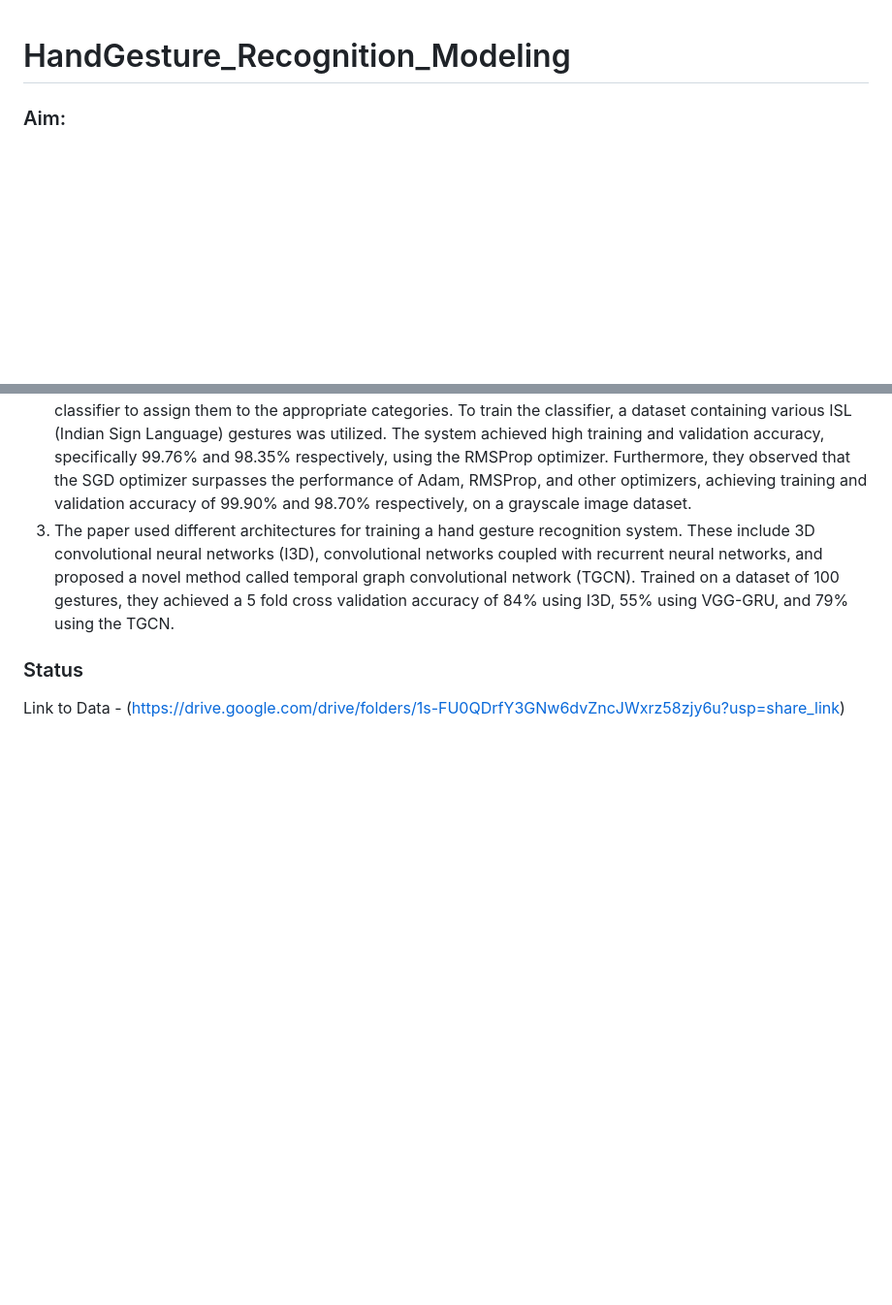
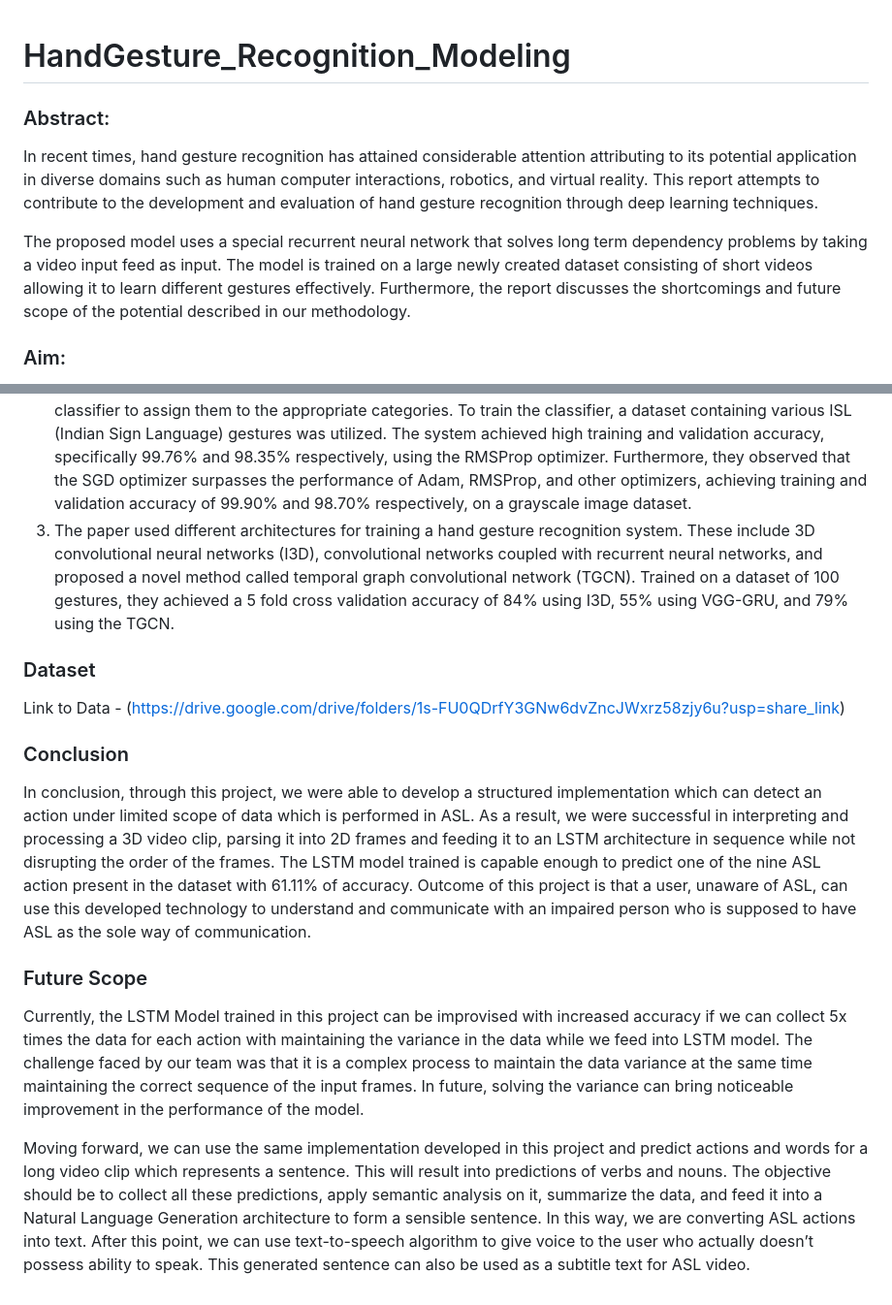
Before and after one commit to daksh-intwala/HandGesture_Recognition_Modeling, a Markdown page: README.md, 2 parts joined by grey strips. Shown at 97% size. Drawn GitHub-style; blank space fills up the shorter version.

```diff
--- a/README.md
+++ b/README.md
@@ -1,4 +1,10 @@
 # HandGesture_Recognition_Modeling
+### Abstract:
+In recent times, hand gesture recognition has attained considerable attention attributing to its potential application in diverse domains such as human computer interactions, robotics, and virtual reality. This report attempts to contribute to the development and evaluation of hand gesture recognition through deep learning techniques.
+
+The proposed model uses a special recurrent neural network that solves long term dependency problems by taking a video input feed as input. The model is trained on a large newly created dataset consisting of short videos allowing it to learn different gestures effectively.
+Furthermore, the report discusses the shortcomings and future scope of the potential described in our methodology.
+
 ### Aim:
 The goal of this project is to build a hand gesture recognition system using OpenCV, Google’s MediaPipe, and an LSTM model. The goal of the system is to recognize hand gestures, such as "hello" and "goodbye," from video clips. The first step in the system is to record short video clips of 2 seconds in which a person performs the action. OpenCV is subsequently leveraged to extract images from the video clips at 15 frames per second. Landmarks are extracted from these images using the MediaPipe. These landmarks are coordinates of different location on the hand that can be used to identify the gesture. The extracted landmarks are then passed to an LSTM, which is a type of neural network that can learn long-term dependencies. The LSTM is trained on a dataset of images and their corresponding labels. The labels indicate which gesture is being performed in each image. Once the LSTM is trained, it can be used to recognize hand gestures from new images. The hand gesture recognition system that we built is able to recognize a variety of hand gestures with a reasonable degree of accuracy.
 
@@ -7,7 +13,14 @@ Earlier approaches at hand gesture recognition included following steps: hand se
 1. Suresh, Chandrasekhar, and Dinesh presented an analysis and evaluation of widely recognized semantic segmentation models for the purpose of hand region segmentation. Additionally, an ensemble approach is employed to fuse the segmented RGB, enabling hand gesture classification based on probability scores. The experimental findings demonstrate that the newly proposed framework, Semantic Segmentation and Ensemble Classification (SSEC), is well-suited for static hand gesture recognition and achieves an F1-score of 88.91% on the test dataset.
 2. Ankita Wadhawan and Parteek Kumar proposed a sign language recognition system in which the training process is based on convolutional neural networks, where preprocessed sign images are inputted into the classifier to assign them to the appropriate categories. To train the classifier, a dataset containing various ISL (Indian Sign Language) gestures was utilized. The system achieved high training and validation accuracy, specifically 99.76% and 98.35% respectively, using the RMSProp optimizer. Furthermore, they observed that the SGD optimizer surpasses the performance of Adam, RMSProp, and other optimizers, achieving training and validation accuracy of 99.90% and 98.70% respectively, on a grayscale image dataset.
 3. The paper used different architectures for training a hand gesture recognition system. These include 3D convolutional neural networks (I3D), convolutional networks coupled with recurrent neural networks, and proposed a novel method called temporal graph convolutional network (TGCN). Trained on a dataset of 100 gestures, they achieved a 5 fold cross validation accuracy of 84% using I3D, 55% using VGG-GRU, and 79% using the TGCN.
-### Status
 
+### Dataset
+Link to Data - (https://drive.google.com/drive/folders/1s-FU0QDrfY3GNw6dvZncJWxrz58zjy6u?usp=share_link)
 
-Link to Data - (https://drive.google.com/drive/folders/1s-FU0QDrfY3GNw6dvZncJWxrz58zjy6u?usp=share_link)
+### Conclusion
+In conclusion, through this project, we were able to develop a structured implementation which can detect an action under limited scope of data which is performed in ASL. As a result, we were successful in interpreting and processing a 3D video clip, parsing it into 2D frames and feeding it to an LSTM architecture in sequence while not disrupting the order of the frames. The LSTM model trained is capable enough to predict one of the nine ASL action present in the dataset with 61.11% of accuracy. Outcome of this project is that a user, unaware of ASL, can use this developed technology to understand and communicate with an impaired person who is supposed to have ASL as the sole way of communication.
+
+### Future Scope
+Currently, the LSTM Model trained in this project can be improvised with increased accuracy if we can collect 5x times the data for each action with maintaining the variance in the data while we feed into LSTM model. The challenge faced by our team was that it is a complex process to maintain the data variance at the same time maintaining the correct sequence of the input frames. In future, solving the variance can bring noticeable improvement in the performance of the model.
+
+Moving forward, we can use the same implementation developed in this project and predict actions and words for a long video clip which represents a sentence. This will result into predictions of verbs and nouns. The objective should be to collect all these predictions, apply semantic analysis on it, summarize the data, and feed it into a Natural Language Generation architecture to form a sensible sentence. In this way, we are converting ASL actions into text. After this point, we can use text-to-speech algorithm to give voice to the user who actually doesn’t possess ability to speak. This generated sentence can also be used as a subtitle text for ASL video.
```
